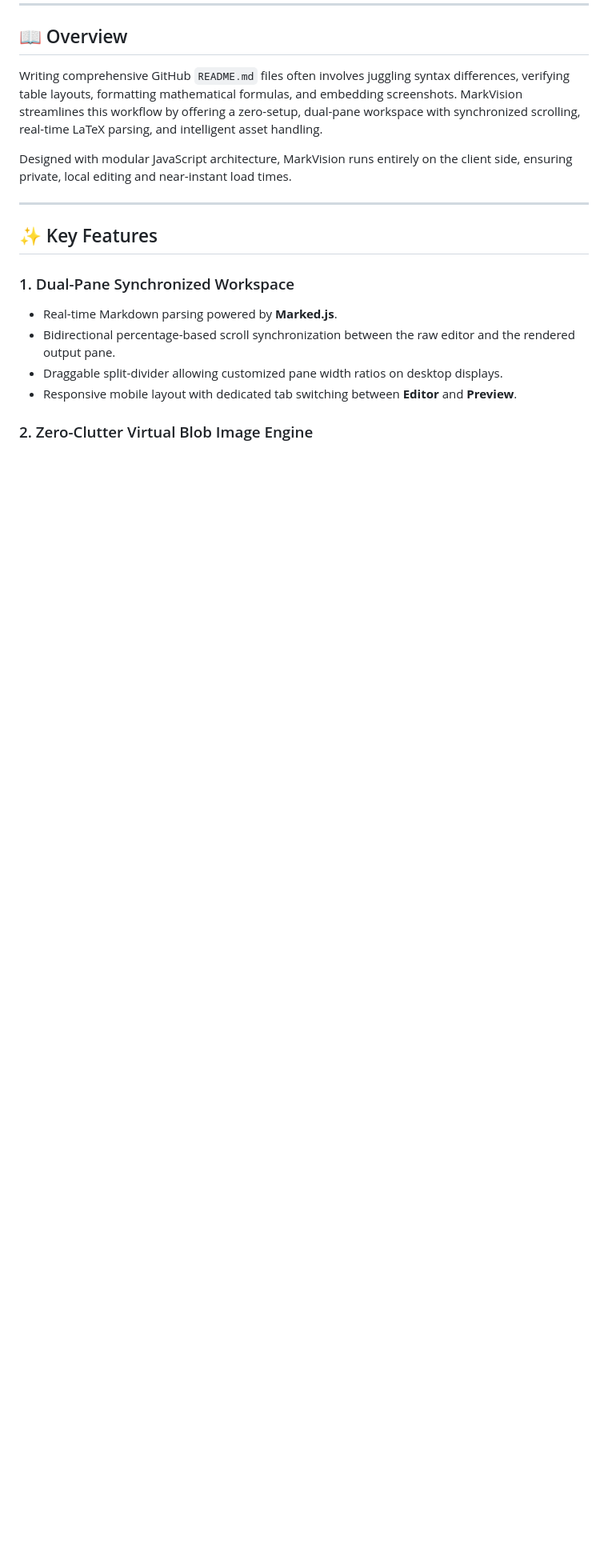
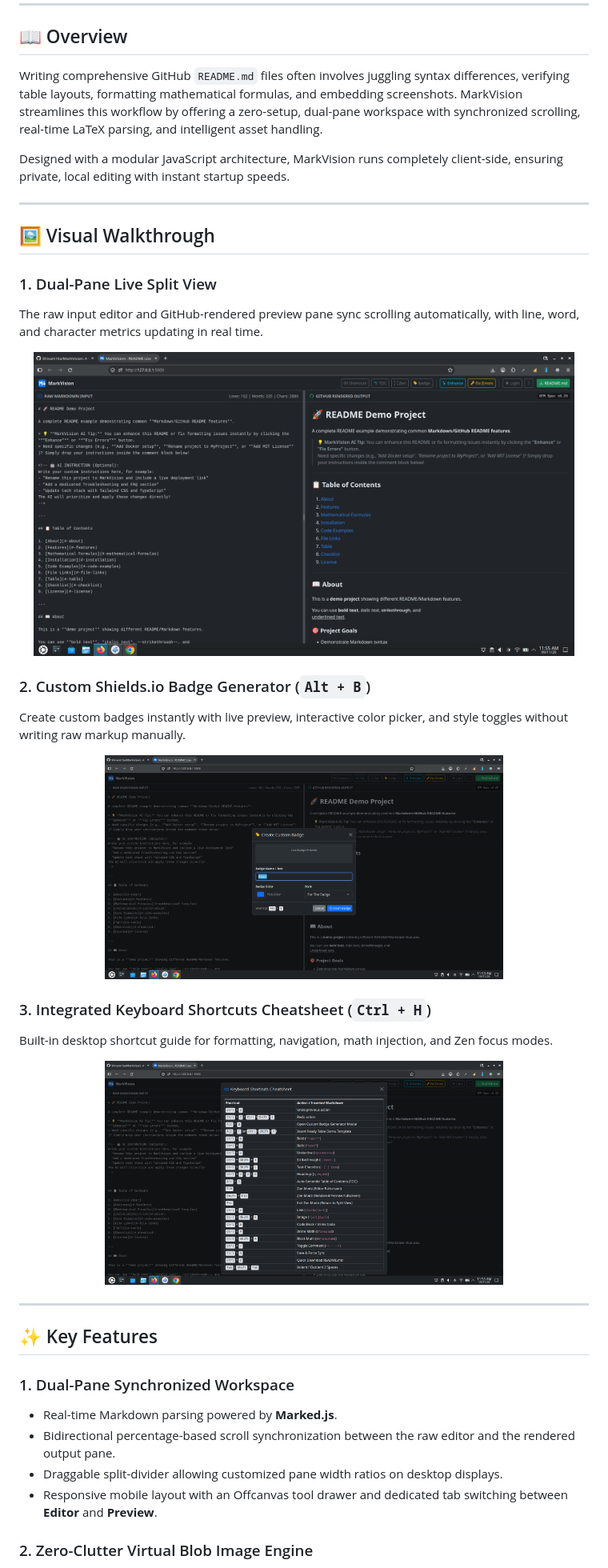
Before and after one commit to Shivam16a/MarkVision, a Markdown page: README.md, the part around one of its changes. Shown at 80% size. Rendered like a GitHub page; pictures changed too: images/custom_badge.png (added), images/home.png (added), images/shortcut.png (added); blank space fills up the shorter version.

Commit message:
docs: add interface screenshot to README

```diff
--- a/README.md
+++ b/README.md
@@ -22,17 +28,38 @@ A high-performance, responsive, browser-based GitHub Flavored Markdown (GFM) liv
 
 Writing comprehensive GitHub `README.md` files often involves juggling syntax differences, verifying table layouts, formatting mathematical formulas, and embedding screenshots. MarkVision streamlines this workflow by offering a zero-setup, dual-pane workspace with synchronized scrolling, real-time LaTeX parsing, and intelligent asset handling.
 
-Designed with modular JavaScript architecture, MarkVision runs entirely on the client side, ensuring private, local editing and near-instant load times.
+Designed with a modular JavaScript architecture, MarkVision runs completely client-side, ensuring private, local editing with instant startup speeds.
+
+---
+
+## 🖼️ Visual Walkthrough
+
+### 1. Dual-Pane Live Split View
+The raw input editor and GitHub-rendered preview pane sync scrolling automatically, with line, word, and character metrics updating in real time.
+<p align="center">
+  <img src="./images/home.png" alt="Split View Workspace" width="95%" />
+</p>
+
+### 2. Custom Shields.io Badge Generator (`Alt + B`)
+Create custom badges instantly with live preview, interactive color picker, and style toggles without writing raw markup manually.
+<p align="center">
+  <img src="./images/custom_badge.png" alt="Custom Badge Generator Modal" width="70%" />
+</p>
+
+### 3. Integrated Keyboard Shortcuts Cheatsheet (`Ctrl + H`)
+Built-in desktop shortcut guide for formatting, navigation, math injection, and Zen focus modes.
+<p align="center">
+  <img src="./images/shortcut.png" alt="Keyboard Shortcuts Modal" width="70%" />
+</p>
 
 ---
 
 ## ✨ Key Features
 
 ### 1. Dual-Pane Synchronized Workspace
-
-* Real-time Markdown parsing powered by **Marked.js**.
-* Bidirectional percentage-based scroll synchronization between the raw editor and the rendered output pane.
-* Draggable split-divider allowing customized pane width ratios on desktop displays.
-* Responsive mobile layout with dedicated tab switching between **Editor** and **Preview**.
+- Real-time Markdown parsing powered by **Marked.js**.
+- Bidirectional percentage-based scroll synchronization between the raw editor and the rendered output pane.
+- Draggable split-divider allowing customized pane width ratios on desktop displays.
+- Responsive mobile layout with an Offcanvas tool drawer and dedicated tab switching between **Editor** and **Preview**.
 
 ### 2. Zero-Clutter Virtual Blob Image Engine
```
Also changed, not shown: other parts of README.md (+128 -109 lines).
